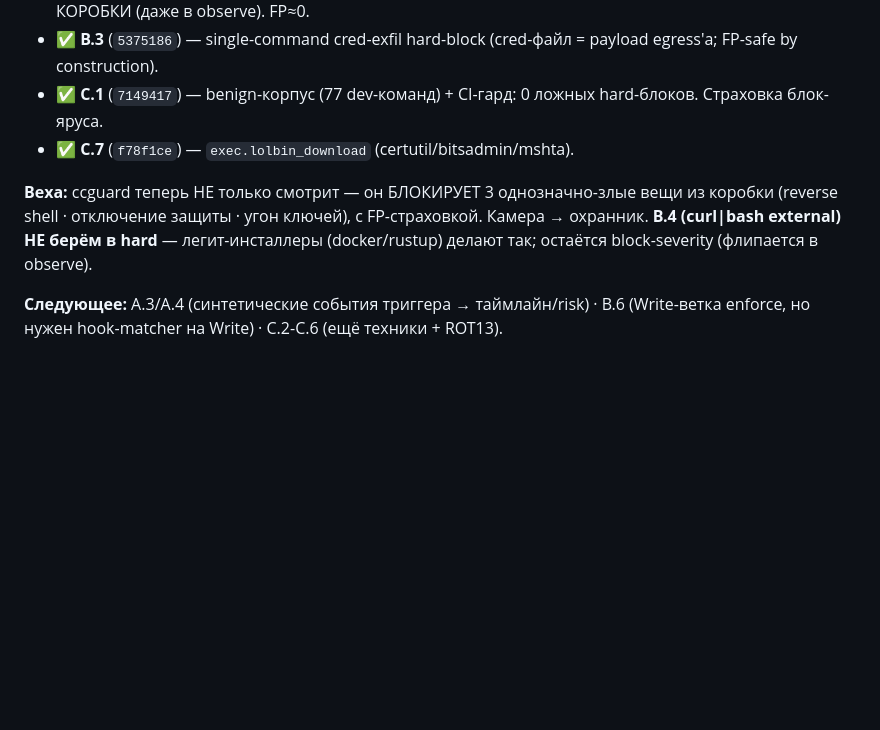
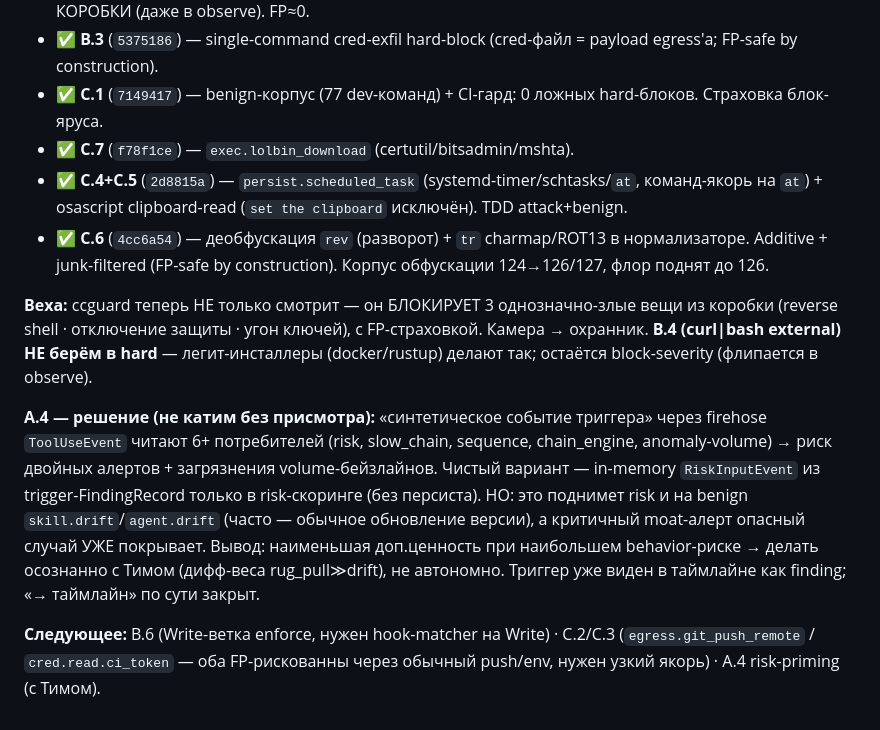
Before and after one commit to timderbak/ccguard, a Markdown page: docs/ROADMAP-three-workstreams.md, the part around the change. GitHub-like rendering; blank space fills up the shorter version.

Commit message:
docs(roadmap): C.4-C.6 done; A.4 decision (risk-priming deferred to supervised pass)
Co-Authored-By: Claude Opus 4.8 (1M context) <noreply@anthropic.com>

```diff
--- a/docs/ROADMAP-three-workstreams.md
+++ b/docs/ROADMAP-three-workstreams.md
@@ -41,8 +41,12 @@
 - ✅ **B.3** (`5375186`) — single-command cred-exfil hard-block (cred-файл = payload egress'а; FP-safe by construction).
 - ✅ **C.1** (`7149417`) — benign-корпус (77 dev-команд) + CI-гард: 0 ложных hard-блоков. Страховка блок-яруса.
 - ✅ **C.7** (`f78f1ce`) — `exec.lolbin_download` (certutil/bitsadmin/mshta).
+- ✅ **C.4+C.5** (`2d8815a`) — `persist.scheduled_task` (systemd-timer/schtasks/`at`, команд-якорь на `at`) + osascript clipboard-read (`set the clipboard` исключён). TDD attack+benign.
+- ✅ **C.6** (`4cc6a54`) — деобфускация `rev` (разворот) + `tr` charmap/ROT13 в нормализаторе. Additive + junk-filtered (FP-safe by construction). Корпус обфускации 124→126/127, флор поднят до 126.
 
 **Веха:** ccguard теперь НЕ только смотрит — он БЛОКИРУЕТ 3 однозначно-злые вещи из коробки (reverse shell · отключение защиты · угон ключей), с FP-страховкой. Камера → охранник.
 **B.4 (curl|bash external) НЕ берём в hard** — легит-инсталлеры (docker/rustup) делают так; остаётся block-severity (флипается в observe).
 
-**Следующее:** A.3/A.4 (синтетические события триггера → таймлайн/risk) · B.6 (Write-ветка enforce, но нужен hook-matcher на Write) · C.2-C.6 (ещё техники + ROT13).
+**A.4 — решение (не катим без присмотра):** «синтетическое событие триггера» через firehose `ToolUseEvent` читают 6+ потребителей (risk, slow_chain, sequence, chain_engine, anomaly-volume) → риск двойных алертов + загрязнения volume-бейзлайнов. Чистый вариант — in-memory `RiskInputEvent` из trigger-FindingRecord только в risk-скоринге (без персиста). НО: это поднимет risk и на benign `skill.drift`/`agent.drift` (часто — обычное обновление версии), а критичный moat-алерт опасный случай УЖЕ покрывает. Вывод: наименьшая доп.ценность при наибольшем behavior-риске → делать осознанно с Тимом (дифф-веса rug_pull≫drift), не автономно. Триггер уже виден в таймлайне как finding; «→ таймлайн» по сути закрыт.
+
+**Следующее:** B.6 (Write-ветка enforce, нужен hook-matcher на Write) · C.2/C.3 (`egress.git_push_remote` / `cred.read.ci_token` — оба FP-рискованны через обычный push/env, нужен узкий якорь) · A.4 risk-priming (с Тимом).
```
